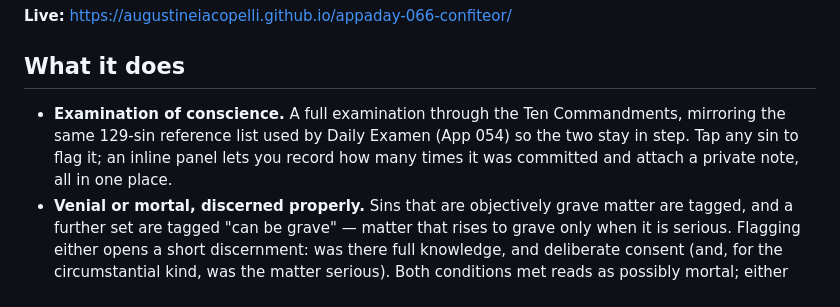
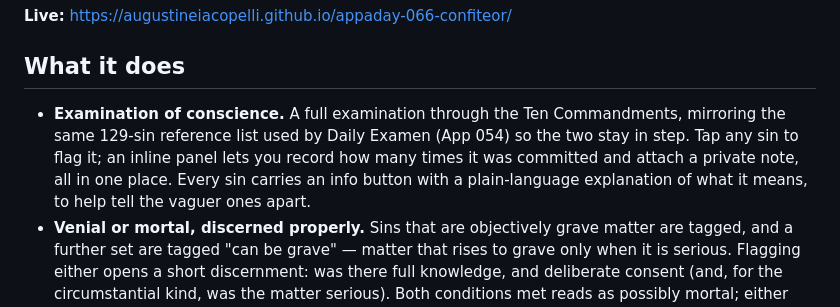
Before and after one commit to augustineiacopelli/appaday-066-confiteor, a Markdown page: README.md, the part around the change. Rendered like a GitHub page.

Commit message:
Enhance examination of conscience description in README
Expanded the explanation of the examination of conscience feature to include info buttons for plain-language explanations.

```diff
--- a/README.md
+++ b/README.md
@@ -8,7 +8,7 @@ A private, offline companion for the Sacrament of Reconciliation, named for the
 
 ## What it does
 
-- **Examination of conscience.** A full examination through the Ten Commandments, mirroring the same 129-sin reference list used by Daily Examen (App 054) so the two stay in step. Tap any sin to flag it; an inline panel lets you record how many times it was committed and attach a private note, all in one place.
+- **Examination of conscience.** A full examination through the Ten Commandments, mirroring the same 129-sin reference list used by Daily Examen (App 054) so the two stay in step. Tap any sin to flag it; an inline panel lets you record how many times it was committed and attach a private note, all in one place. Every sin carries an info button with a plain-language explanation of what it means, to help tell the vaguer ones apart.
 - **Venial or mortal, discerned properly.** Sins that are objectively grave matter are tagged, and a further set are tagged "can be grave" — matter that rises to grave only when it is serious. Flagging either opens a short discernment: was there full knowledge, and deliberate consent (and, for the circumstantial kind, was the matter serious). Both conditions met reads as possibly mortal; either missing reads as venial. A plain-language guide explains the three conditions.
 - **A private list you carry in.** The Review screen gathers everything you flagged, with a live counter of mortal, venial, and still-to-weigh, per-sin notes, and multiplicity counts.
 - **The rite, step by step.** Read the steps anytime, or enter a large-type "in the confessional" mode you can hold while kneeling. Your greeting line is pre-filled with the time since your last confession, and your list appears at the confessing step with **mortal sins ordered first**, each with its count and note.
```
